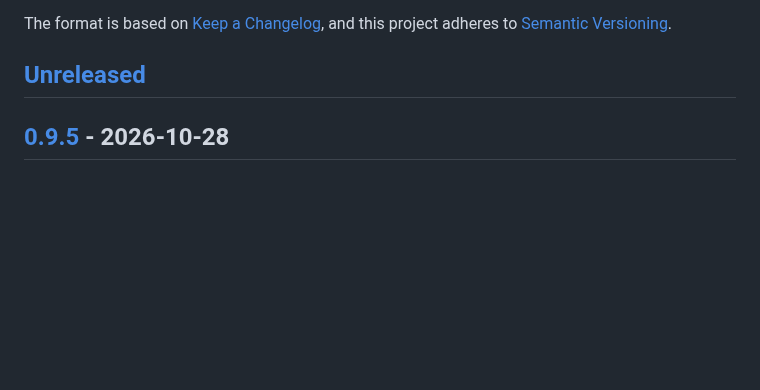
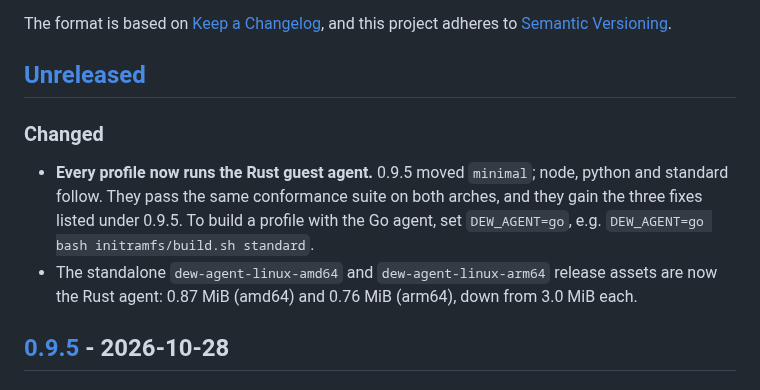
Before and after one commit to solcreek/dew, a Markdown page: CHANGELOG.md, the part around the change. Drawn GitHub-style; blank space fills up the shorter version.

Commit message:
docs(changelog): every profile runs the Rust guest agent

```diff
--- a/CHANGELOG.md
+++ b/CHANGELOG.md
@@ -6,6 +6,17 @@ The format is based on [Keep a Changelog](https://keepachangelog.com/en/1.1.0/),
 and this project adheres to [Semantic Versioning](https://semver.org/spec/v2.0.0.html).
 
 ## [Unreleased]
+
+### Changed
+
+- **Every profile now runs the Rust guest agent.** 0.9.5 moved `minimal`;
+  node, python and standard follow. They pass the same conformance suite on
+  both arches, and they gain the three fixes listed under 0.9.5. To build a
+  profile with the Go agent, set `DEW_AGENT=go`, e.g.
+  `DEW_AGENT=go bash initramfs/build.sh standard`.
+- The standalone `dew-agent-linux-amd64` and `dew-agent-linux-arm64` release
+  assets are now the Rust agent: 0.87 MiB (amd64) and 0.76 MiB (arm64),
+  down from 3.0 MiB each.
 
 ## [0.9.5] - 2026-10-28
 
```
